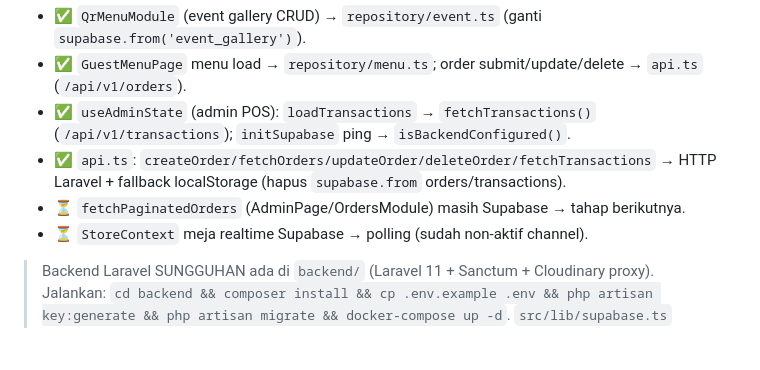
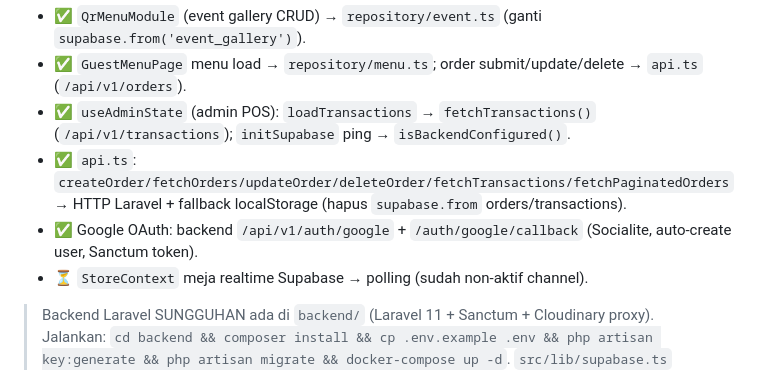
Before and after one commit to stevanusherianto7-glitch/PSRMENUDIGITAL-Next, a Markdown page: docs/ARCHITECTURE.md, the part around the change. GitHub-like rendering; blank space fills up the shorter version.

```diff
--- a/docs/ARCHITECTURE.md
+++ b/docs/ARCHITECTURE.md
@@ -230,8 +230,8 @@ dari `localStorage['sanctum_token']`. `isBackendConfigured()` → true bila `VIT
 - ✅ `QrMenuModule` (event gallery CRUD) → `repository/event.ts` (ganti `supabase.from('event_gallery')`).
 - ✅ `GuestMenuPage` menu load → `repository/menu.ts`; order submit/update/delete → `api.ts` (`/api/v1/orders`).
 - ✅ `useAdminState` (admin POS): `loadTransactions` → `fetchTransactions()` (`/api/v1/transactions`); `initSupabase` ping → `isBackendConfigured()`.
-- ✅ `api.ts`: `createOrder/fetchOrders/updateOrder/deleteOrder/fetchTransactions` → HTTP Laravel + fallback localStorage (hapus `supabase.from` orders/transactions).
-- ⏳ `fetchPaginatedOrders` (AdminPage/OrdersModule) masih Supabase → tahap berikutnya.
+- ✅ `api.ts`: `createOrder/fetchOrders/updateOrder/deleteOrder/fetchTransactions/fetchPaginatedOrders` → HTTP Laravel + fallback localStorage (hapus `supabase.from` orders/transactions).
+- ✅ Google OAuth: backend `/api/v1/auth/google` + `/auth/google/callback` (Socialite, auto-create user, Sanctum token).
 - ⏳ `StoreContext` meja realtime Supabase → polling (sudah non-aktif channel).
 
 > Backend Laravel SUNGGUHAN ada di `backend/` (Laravel 11 + Sanctum + Cloudinary proxy).
```
Also changed, not shown: docs/ROADMAP.md (+1 -1 lines).
